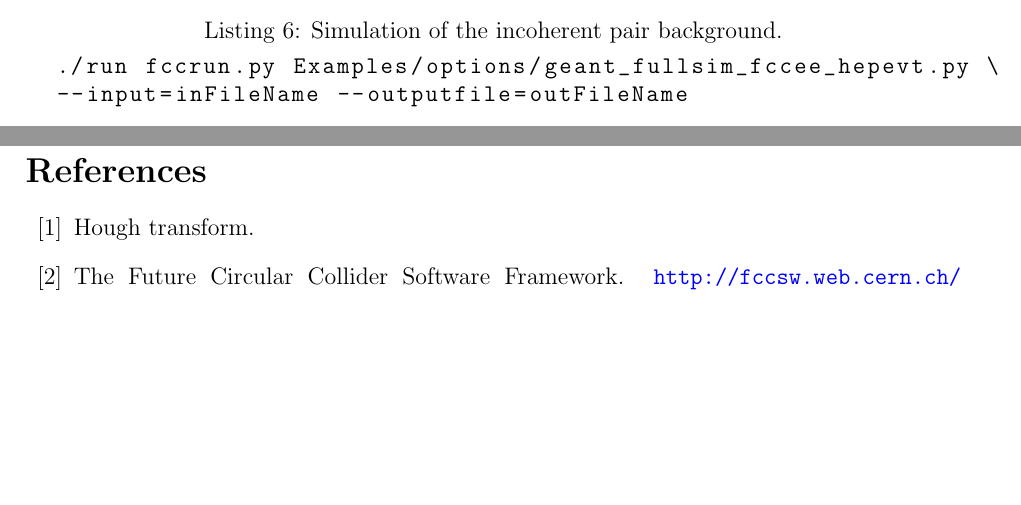
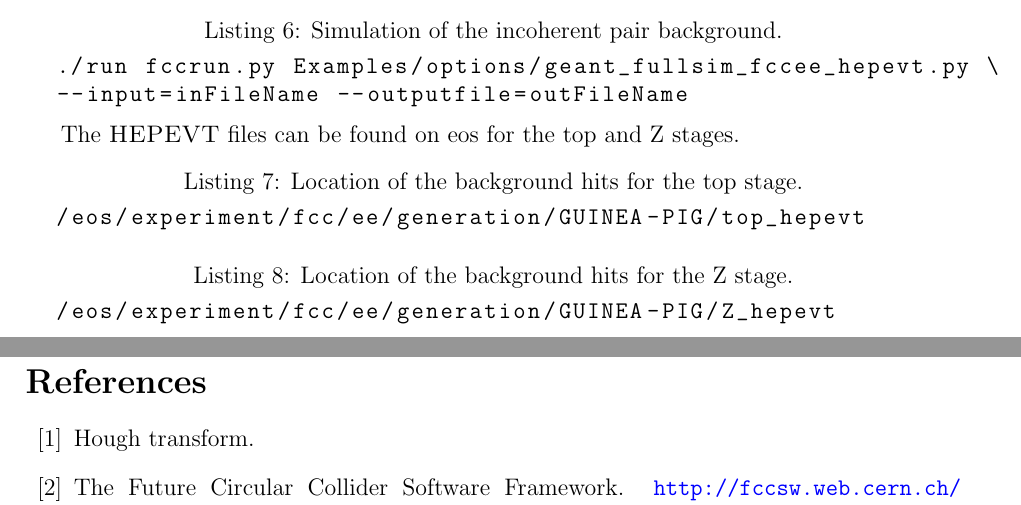
Before and after one commit to nalipour/Publications, a LaTeX document (note_DCH/note.tex, which reads note_DCH/documentation.tex): two parts of pages 21 and 22 of 22, joined at a grey line, cut so that both start at the same text, the shorter picture padded with empty space. Compiled offline with pdfLaTeX.

Commit message:
Added the location of the simulated background on EOS

```diff
--- a/note_DCH/documentation.tex
+++ b/note_DCH/documentation.tex
@@ -60,3 +60,13 @@ For the simulation of incoherent $e^+e^-$ pairs, the following command needs to
   ./run fccrun.py Examples/options/geant_fullsim_fccee_hepevt.py \
   --input=inFileName --outputfile=outFileName
 \end{lstlisting}
+
+
+The \textsc{HEPEVT} files can be found on eos for the top and Z stages.
+\begin{lstlisting}[language=bash,caption={Location of the background hits for the top stage.}]
+  /eos/experiment/fcc/ee/generation/GUINEA-PIG/top_hepevt
+\end{lstlisting}
+
+\begin{lstlisting}[language=bash,caption={Location of the background hits for the Z stage.}]
+  /eos/experiment/fcc/ee/generation/GUINEA-PIG/Z_hepevt
+\end{lstlisting}
```
